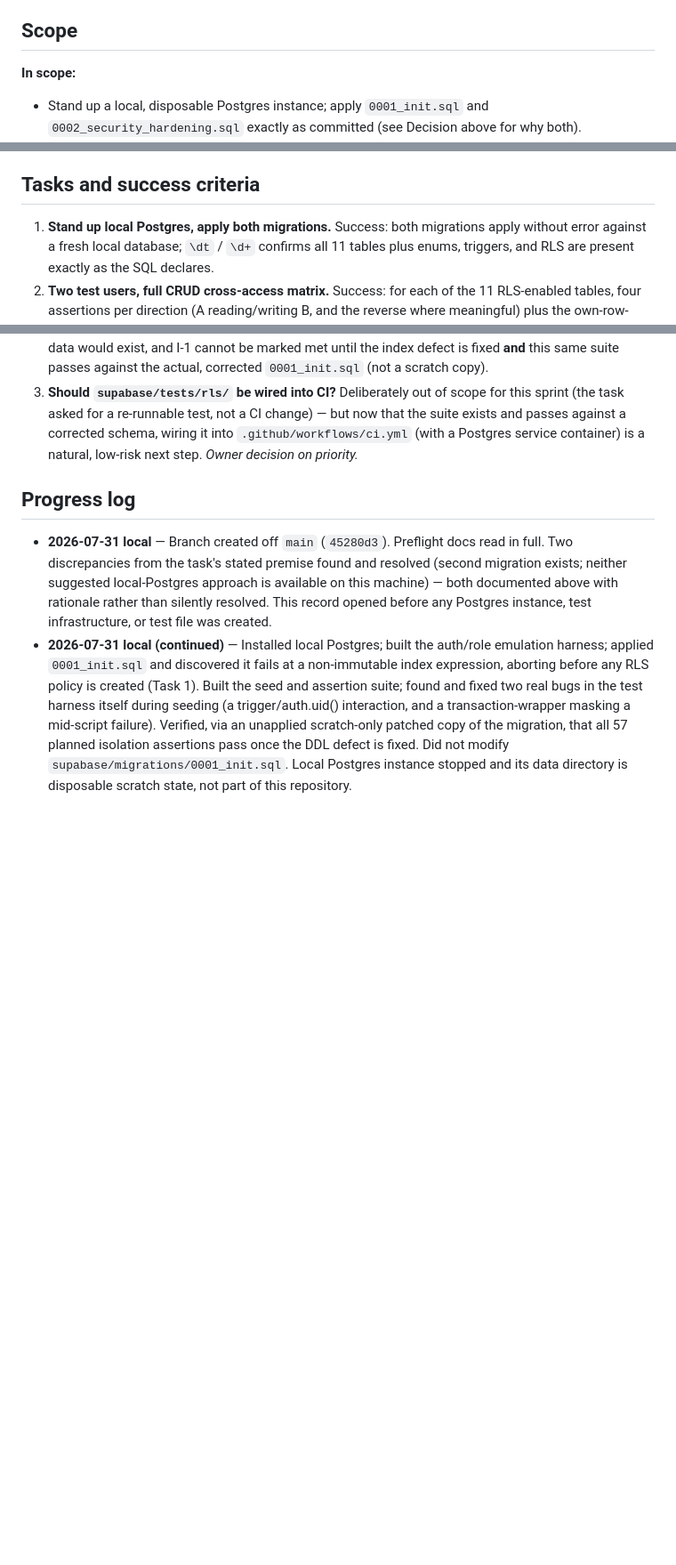
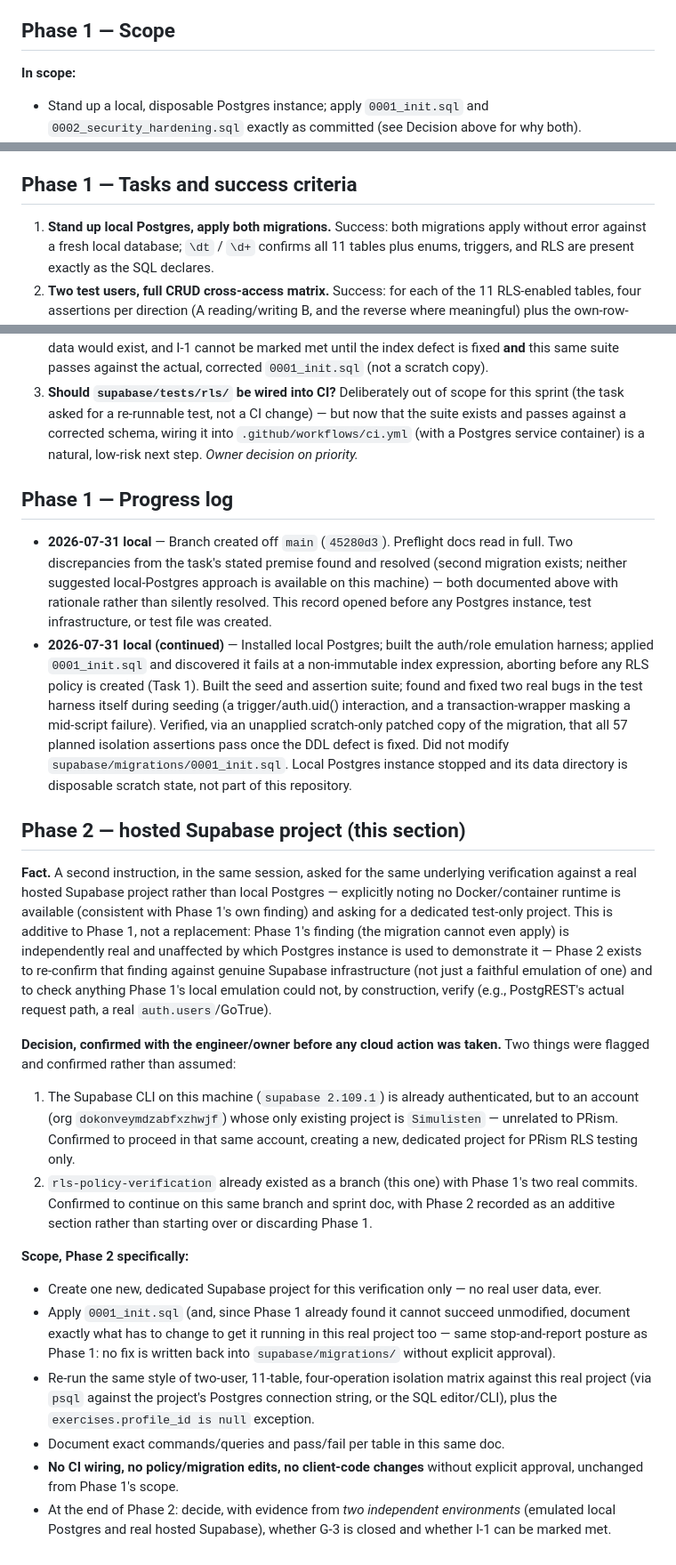
Before and after one commit to brendantr/prism, a Markdown page: Docs/sprints/2026-07-31-rls-policy-verification.md, 3 parts joined by grey strips. Shown at 89% size. Rendered like a GitHub page; blank space fills up the shorter version.

Commit message:
docs: restructure sprint doc into Phase 1/Phase 2, open Phase 2 scope
Phase 1 (local Postgres emulation) is renamed/labeled throughout rather
than rewritten. Phase 2 states scope for verifying the same RLS
isolation question against a real hosted Supabase project, before any
cloud resource is created -- per confirmed engineer/owner decisions on
which account to use and to continue this branch rather than start over.

Co-Authored-By: Claude Sonnet 5 <noreply@anthropic.com>

```diff
--- a/Docs/sprints/2026-07-31-rls-policy-verification.md
+++ b/Docs/sprints/2026-07-31-rls-policy-verification.md
@@ -77,7 +83,7 @@ restrictive than it would on real Supabase infrastructure, that would invalidate
 verdicts — this is exactly why the emulation is committed in full, in the open, rather than run once
 and discarded.
 
-## Scope
+## Phase 1 — Scope
 
 **In scope:**
 - Stand up a local, disposable Postgres instance; apply `0001_init.sql` and `0002_security_hardening.sql`
@@ -103,7 +109,7 @@ and discarded.
 - **No live/production Supabase project is touched.** Everything here runs against a local, disposable
   instance created and torn down within this sprint.
 
-## Tasks and success criteria
+## Phase 1 — Tasks and success criteria
 
 1. **Stand up local Postgres, apply both migrations.** Success: both migrations apply without error
    against a fresh local database; `\dt` / `\d+` confirms all 11 tables plus enums, triggers, and RLS
@@ -276,7 +282,7 @@ an unapplied scratch file outside the repository and is described, not committed
    against a corrected schema, wiring it into `.github/workflows/ci.yml` (with a Postgres service
    container) is a natural, low-risk next step. *Owner decision on priority.*
 
-## Progress log
+## Phase 1 — Progress log
 
 - **2026-07-31 local** — Branch created off `main` (`45280d3`). Preflight docs read in full. Two
   discrepancies from the task's stated premise found and resolved (second migration exists; neither
@@ -291,3 +297,39 @@ an unapplied scratch file outside the repository and is described, not committed
   copy of the migration, that all 57 planned isolation assertions pass once the DDL defect is fixed.
   Did not modify `supabase/migrations/0001_init.sql`. Local Postgres instance stopped and its data
   directory is disposable scratch state, not part of this repository.
+
+## Phase 2 — hosted Supabase project (this section)
+
+**Fact.** A second instruction, in the same session, asked for the same underlying verification against
+a real hosted Supabase project rather than local Postgres — explicitly noting no Docker/container
+runtime is available (consistent with Phase 1's own finding) and asking for a dedicated test-only
+project. This is additive to Phase 1, not a replacement: Phase 1's finding (the migration cannot even
+apply) is independently real and unaffected by which Postgres instance is used to demonstrate it —
+Phase 2 exists to re-confirm that finding against genuine Supabase infrastructure (not just a
+faithful emulation of one) and to check anything Phase 1's local emulation could not, by construction,
+verify (e.g., PostgREST's actual request path, a real `auth.users`/GoTrue).
+
+**Decision, confirmed with the engineer/owner before any cloud action was taken.** Two things were
+flagged and confirmed rather than assumed:
+1. The Supabase CLI on this machine (`supabase 2.109.1`) is already authenticated, but to an account
+   (org `dokonveymdzabfxzhwjf`) whose only existing project is `Simulisten` — unrelated to PRism.
+   Confirmed to proceed in that same account, creating a new, dedicated project for PRism RLS testing
+   only.
+2. `rls-policy-verification` already existed as a branch (this one) with Phase 1's two real commits.
+   Confirmed to continue on this same branch and sprint doc, with Phase 2 recorded as an additive
+   section rather than starting over or discarding Phase 1.
+
+**Scope, Phase 2 specifically:**
+- Create one new, dedicated Supabase project for this verification only — no real user data, ever.
+- Apply `0001_init.sql` (and, since Phase 1 already found it cannot succeed unmodified,
+  document exactly what has to change to get it running in this real project too — same
+  stop-and-report posture as Phase 1: no fix is written back into `supabase/migrations/` without
+  explicit approval).
+- Re-run the same style of two-user, 11-table, four-operation isolation matrix against this real
+  project (via `psql` against the project's Postgres connection string, or the SQL editor/CLI), plus
+  the `exercises.profile_id is null` exception.
+- Document exact commands/queries and pass/fail per table in this same doc.
+- **No CI wiring, no policy/migration edits, no client-code changes** without explicit approval,
+  unchanged from Phase 1's scope.
+- At the end of Phase 2: decide, with evidence from *two independent environments* (emulated local
+  Postgres and real hosted Supabase), whether G-3 is closed and whether I-1 can be marked met.
```
Also changed, not shown: other parts of Docs/sprints/2026-07-31-rls-policy-verification.md (+16 -10 lines).
